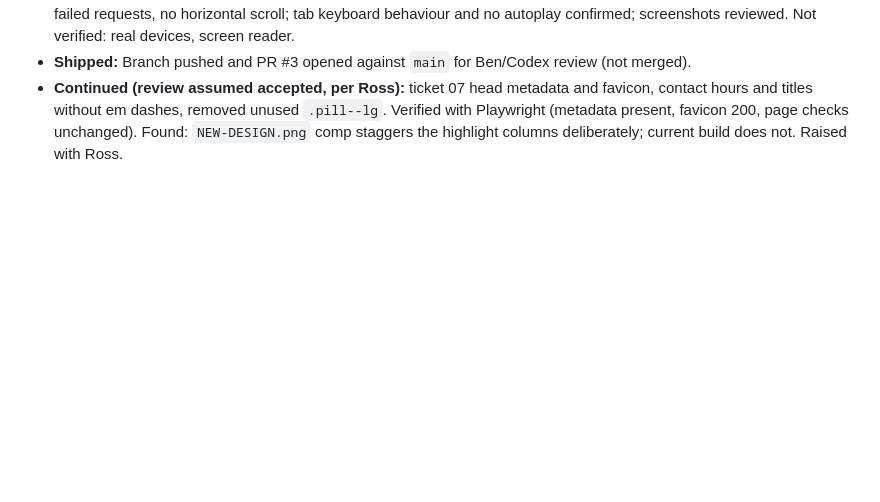
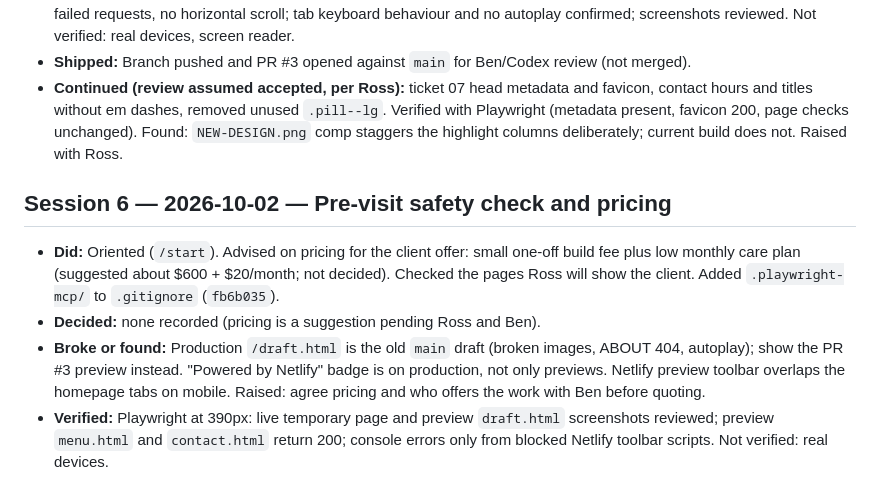
Before and after one commit to rosshunterdev/aroma, a Markdown page: session-log.md, the part around the change. Drawn GitHub-style; blank space fills up the shorter version.

Commit message:
docs: record Session 6 pre-visit check and handover
Co-Authored-By: Claude Opus 5.5 <noreply@anthropic.com>

```diff
--- a/session-log.md
+++ b/session-log.md
@@ -65,3 +65,10 @@ Note: Codex/Ben work on 2026-09-30 (PR #1 onboarding, PR #2 temporary page) was
 - **Verified:** Playwright/Chromium at 1440px and 390px on all three draft pages: one h1, no skipped heading levels, no failed requests, no horizontal scroll; tab keyboard behaviour and no autoplay confirmed; screenshots reviewed. Not verified: real devices, screen reader.
 - **Shipped:** Branch pushed and PR #3 opened against `main` for Ben/Codex review (not merged).
 - **Continued (review assumed accepted, per Ross):** ticket 07 head metadata and favicon, contact hours and titles without em dashes, removed unused `.pill--lg`. Verified with Playwright (metadata present, favicon 200, page checks unchanged). Found: `NEW-DESIGN.png` comp staggers the highlight columns deliberately; current build does not. Raised with Ross.
+
+## Session 6 — 2026-10-02 — Pre-visit safety check and pricing
+
+- **Did:** Oriented (`/start`). Advised on pricing for the client offer: small one-off build fee plus low monthly care plan (suggested about $600 + $20/month; not decided). Checked the pages Ross will show the client. Added `.playwright-mcp/` to `.gitignore` (`fb6b035`).
+- **Decided:** none recorded (pricing is a suggestion pending Ross and Ben).
+- **Broke or found:** Production `/draft.html` is the old `main` draft (broken images, ABOUT 404, autoplay); show the PR #3 preview instead. "Powered by Netlify" badge is on production, not only previews. Netlify preview toolbar overlaps the homepage tabs on mobile. Raised: agree pricing and who offers the work with Ben before quoting.
+- **Verified:** Playwright at 390px: live temporary page and preview `draft.html` screenshots reviewed; preview `menu.html` and `contact.html` return 200; console errors only from blocked Netlify toolbar scripts. Not verified: real devices.
```
Also changed, not shown: HANDOVER.md (+37 -28 lines).
